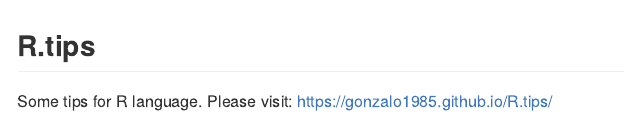
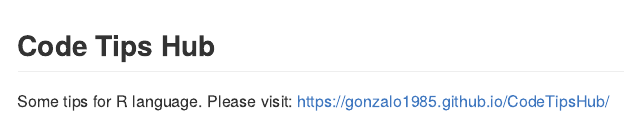
Before and after one commit to Gonzalo1985/CodeTipsHub, an R Markdown document (README.Rmd): the page in a window 1100 px wide, from its top. The pictures show the output file README.md that the author committed with the source, drawn offline in the style of GitHub.

Commit message:
New files

````diff
--- a/README.Rmd
+++ b/README.Rmd
@@ -14,6 +14,6 @@ knitr::opts_chunk$set(echo = TRUE)
 ```
 
 
-## R.tips
+## Code Tips Hub
 
-Some tips for R language. Please visit: <a href="https://gonzalo1985.github.io/R.tips/">https://gonzalo1985.github.io/R.tips/</a>
+Some tips for R language. Please visit: <a href="https://gonzalo1985.github.io/CodeTipsHub/">https://gonzalo1985.github.io/CodeTipsHub/</a>
````
Also changed, not shown: index.Rmd (+2 -2 lines), README.md.
